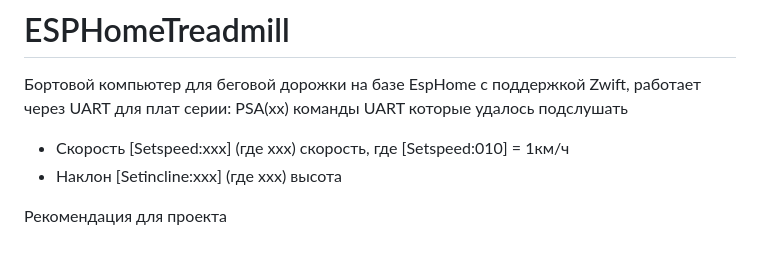
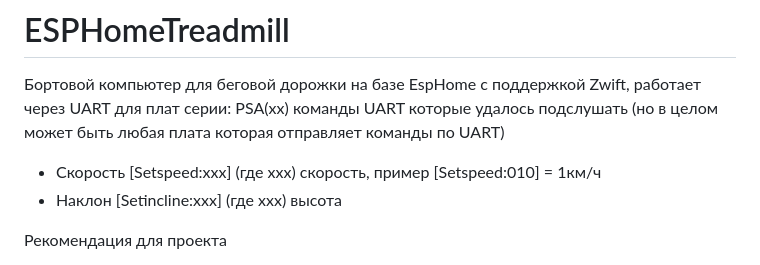
Before and after one commit to samsonovss/ESPHome-Treadmill-FTMS, a Markdown page: README.md, the part around the change. Rendered like a GitHub page.

```diff
--- a/README.md
+++ b/README.md
@@ -1,8 +1,8 @@
 # ESPHomeTreadmill
 
 Бортовой компьютер для беговой дорожки на базе EspHome с поддержкой Zwift, работает через UART для плат серии: PSA(xx)
-команды UART которые удалось подслушать
-- Скорость [Setspeed:xxx] (где xxx) скорость, где [Setspeed:010] = 1км/ч
+команды UART которые удалось подслушать (но в целом может быть любая плата которая отправляет команды по UART)
+- Скорость [Setspeed:xxx] (где xxx) скорость, пример [Setspeed:010] = 1км/ч
 - Наклон [Setincline:xxx] (где xxx) высота
 
 Рекомендация для проекта
```
